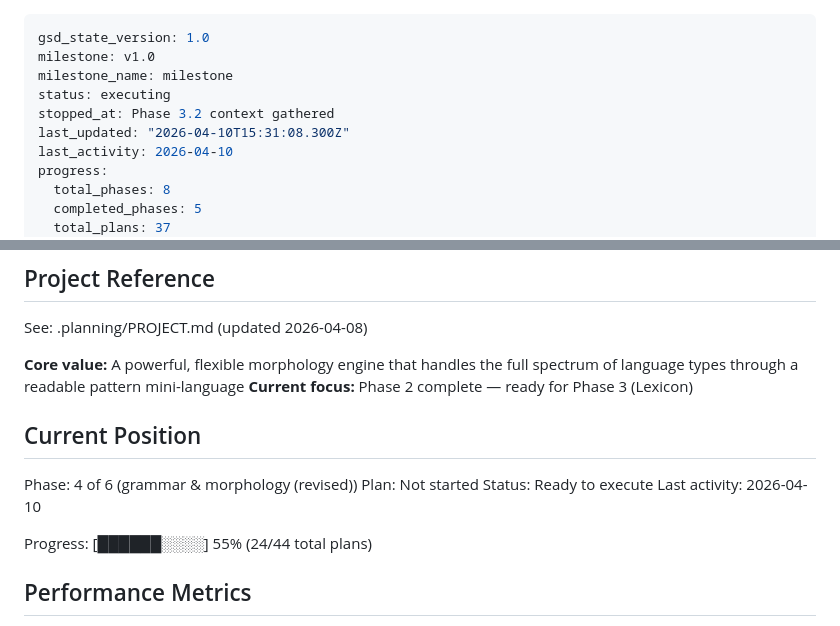
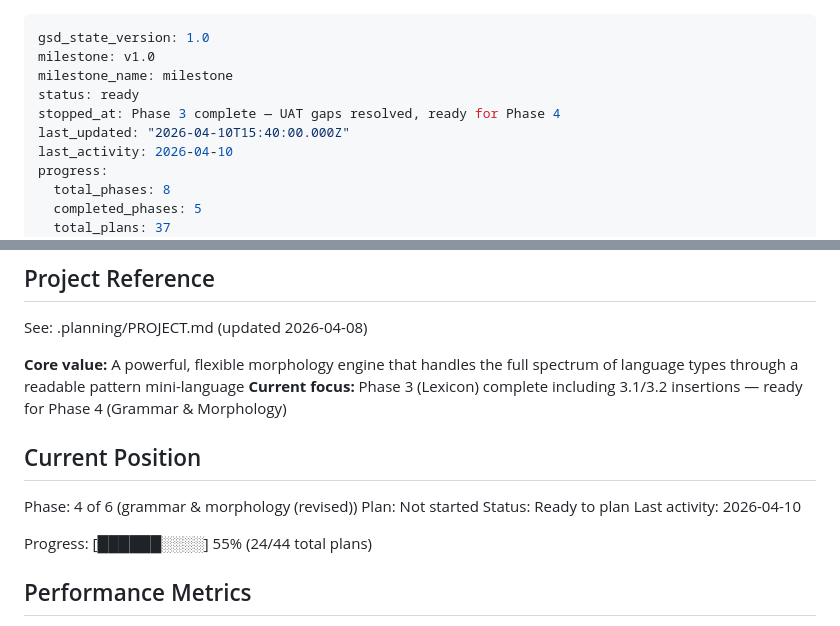
Before and after one commit to anonx3247/conlang, a Markdown page: .planning/STATE.md, 2 parts joined by grey strips. GitHub-like rendering.

Commit message:
chore(planning): mark Phase 3 (incl. 3.1, 3.2) complete — ready for Phase 4
Close out the lexicon milestone block:

- 03-HUMAN-UAT.md: status resolved. All 5 gaps annotated with
  `status: resolved`, fixed_in commit hash, and per-gap resolution
  notes pointing at the touched files. The residual overflow nit is
  tracked as a 5th gap for completeness.
- ROADMAP.md: tick [x] for Phase 3.1 (Display & UX Fixes) and Phase
  3.2 (Phonology Enhancements), matching the already-shipped work.
- STATE.md: status ready, current focus flipped to Phase 4 (Grammar
  & Morphology), stopped_at cleared.

All issues surfaced during the UAT session are fixed in b41fbbf and
f47c70b; no deferred work remains for Phase 3.

Co-Authored-By: Claude Opus 4.6 (1M context) <noreply@anthropic.com>

```diff
--- a/.planning/STATE.md
+++ b/.planning/STATE.md
@@ -2,9 +2,9 @@
 gsd_state_version: 1.0
 milestone: v1.0
 milestone_name: milestone
-status: executing
-stopped_at: Phase 3.2 context gathered
-last_updated: "2026-04-10T15:31:08.300Z"
+status: ready
+stopped_at: Phase 3 complete — UAT gaps resolved, ready for Phase 4
+last_updated: "2026-04-10T15:40:00.000Z"
 last_activity: 2026-04-10
 progress:
   total_phases: 8
@@ -21,13 +21,13 @@ progress:
 See: .planning/PROJECT.md (updated 2026-04-08)
 
 **Core value:** A powerful, flexible morphology engine that handles the full spectrum of language types through a readable pattern mini-language
-**Current focus:** Phase 2 complete — ready for Phase 3 (Lexicon)
+**Current focus:** Phase 3 (Lexicon) complete including 3.1/3.2 insertions — ready for Phase 4 (Grammar & Morphology)
 
 ## Current Position
 
 Phase: 4 of 6 (grammar & morphology (revised))
 Plan: Not started
-Status: Ready to execute
+Status: Ready to plan
 Last activity: 2026-04-10
 
 Progress: [██████░░░░] 55% (24/44 total plans)
```
Also changed, not shown: .planning/ROADMAP.md (+2 -2 lines), 1 other file.
